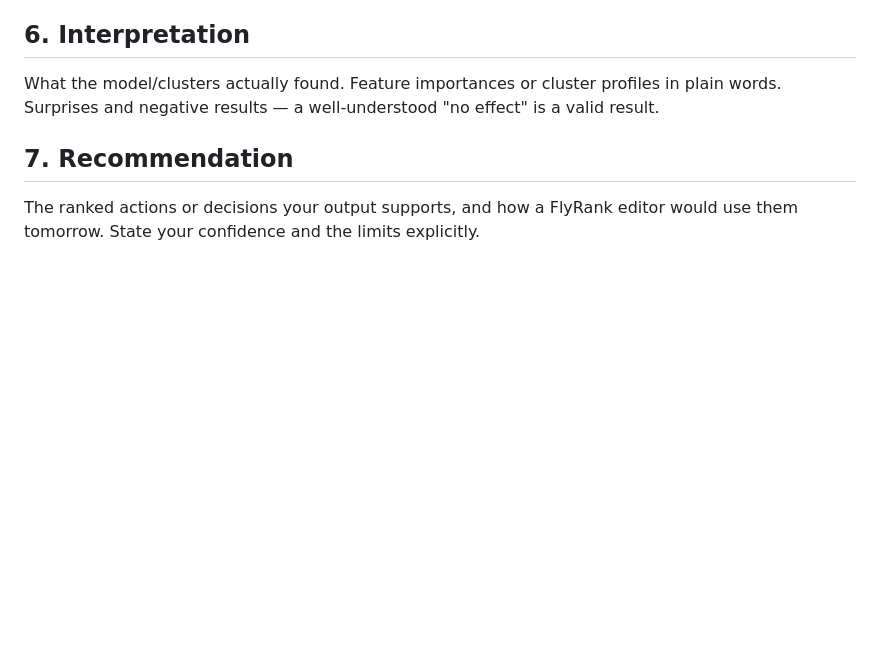
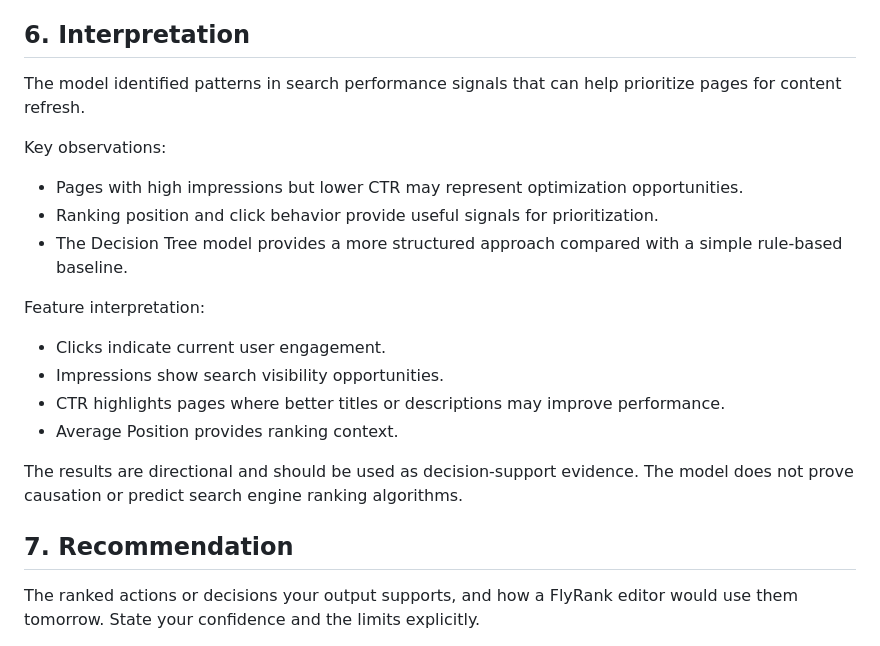
Before and after one commit to tariqeman727-ui/flyRank-Ai--internship, a Markdown page: capstone_report.md, the part around the change. GitHub-like rendering; blank space fills up the shorter version.

Commit message:
Add interpretation section

```diff
--- a/capstone_report.md
+++ b/capstone_report.md
@@ -111,8 +111,20 @@ The evaluation shows a structured ML approach for prioritization, while keeping
 
 ## 6. Interpretation
 
-What the model/clusters actually found. Feature importances or cluster profiles in plain
-words. Surprises and negative results — a well-understood "no effect" is a valid result.
+The model identified patterns in search performance signals that can help prioritize pages for content refresh.
+
+Key observations:
+- Pages with high impressions but lower CTR may represent optimization opportunities.
+- Ranking position and click behavior provide useful signals for prioritization.
+- The Decision Tree model provides a more structured approach compared with a simple rule-based baseline.
+
+Feature interpretation:
+- Clicks indicate current user engagement.
+- Impressions show search visibility opportunities.
+- CTR highlights pages where better titles or descriptions may improve performance.
+- Average Position provides ranking context.
+
+The results are directional and should be used as decision-support evidence. The model does not prove causation or predict search engine ranking algorithms.
 
 ## 7. Recommendation
 
```
